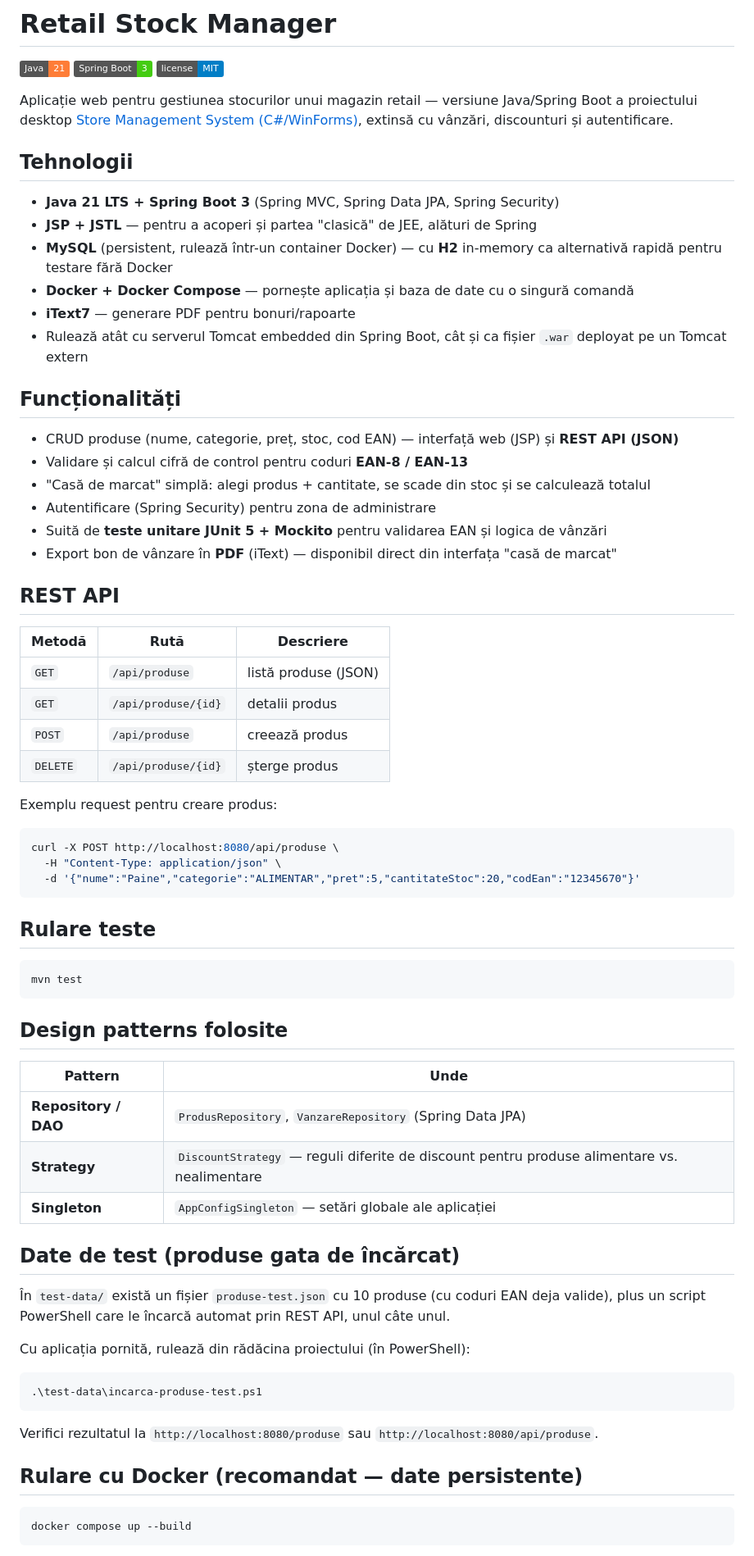
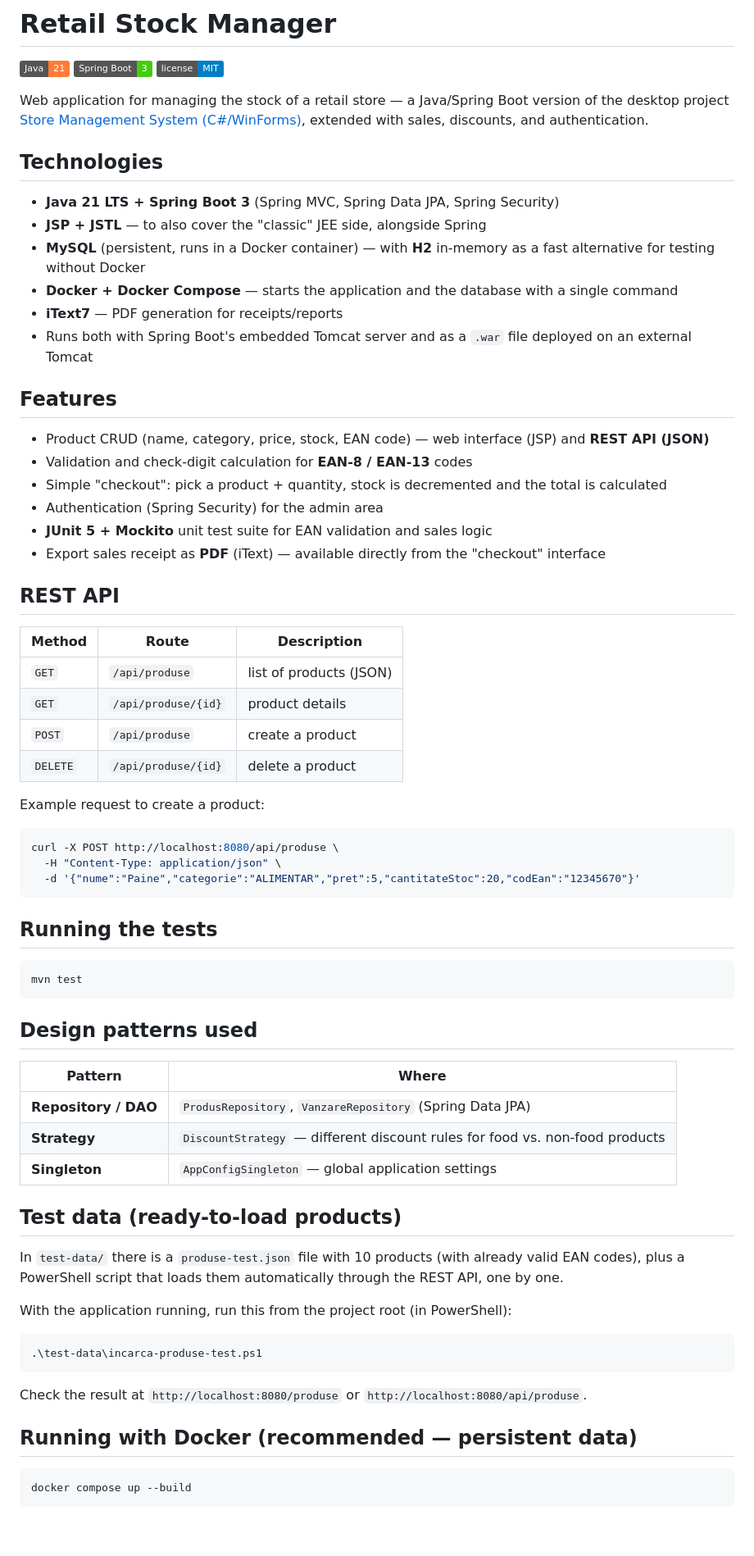
Before and after one commit to BogdanNVal/Retail-Stock-Manager, a Markdown page: README.md, the part around one of its changes. Shown at 82% size. Rendered like a GitHub page; badges without logos; blank space fills up the shorter version.

Commit message:
Translate README content from Romanian to English

````diff
--- a/README.md
+++ b/README.md
@@ -4,39 +4,39 @@
 ![Spring Boot](https://img.shields.io/badge/Spring%20Boot-3-brightgreen)
 ![License](https://img.shields.io/badge/license-MIT-blue)
 
-Aplicație web pentru gestiunea stocurilor unui magazin retail — versiune Java/Spring Boot
-a proiectului desktop [Store Management System (C#/WinForms)](#), extinsă cu vânzări, discounturi
-și autentificare.
+Web application for managing the stock of a retail store — a Java/Spring Boot version
+of the desktop project [Store Management System (C#/WinForms)](#), extended with sales,
+discounts, and authentication.
 
-## Tehnologii
+## Technologies
 
 - **Java 21 LTS + Spring Boot 3** (Spring MVC, Spring Data JPA, Spring Security)
-- **JSP + JSTL** — pentru a acoperi și partea "clasică" de JEE, alături de Spring
-- **MySQL** (persistent, rulează într-un container Docker) — cu **H2** in-memory ca alternativă rapidă pentru testare fără Docker
-- **Docker + Docker Compose** — pornește aplicația și baza de date cu o singură comandă
-- **iText7** — generare PDF pentru bonuri/rapoarte
-- Rulează atât cu serverul Tomcat embedded din Spring Boot, cât și ca fișier `.war`
-  deployat pe un Tomcat extern
+- **JSP + JSTL** — to also cover the "classic" JEE side, alongside Spring
+- **MySQL** (persistent, runs in a Docker container) — with **H2** in-memory as a fast alternative for testing without Docker
+- **Docker + Docker Compose** — starts the application and the database with a single command
+- **iText7** — PDF generation for receipts/reports
+- Runs both with Spring Boot's embedded Tomcat server and as a `.war` file
+  deployed on an external Tomcat
 
-## Funcționalități
+## Features
 
-- CRUD produse (nume, categorie, preț, stoc, cod EAN) — interfață web (JSP) și **REST API (JSON)**
-- Validare și calcul cifră de control pentru coduri **EAN-8 / EAN-13**
-- "Casă de marcat" simplă: alegi produs + cantitate, se scade din stoc și se calculează totalul
-- Autentificare (Spring Security) pentru zona de administrare
-- Suită de **teste unitare JUnit 5 + Mockito** pentru validarea EAN și logica de vânzări
-- Export bon de vânzare în **PDF** (iText) — disponibil direct din interfața "casă de marcat"
+- Product CRUD (name, category, price, stock, EAN code) — web interface (JSP) and **REST API (JSON)**
+- Validation and check-digit calculation for **EAN-8 / EAN-13** codes
+- Simple "checkout": pick a product + quantity, stock is decremented and the total is calculated
+- Authentication (Spring Security) for the admin area
+- **JUnit 5 + Mockito** unit test suite for EAN validation and sales logic
+- Export sales receipt as **PDF** (iText) — available directly from the "checkout" interface
 
 ## REST API
 
-| Metodă | Rută | Descriere |
+| Method | Route | Description |
 |---|---|---|
-| `GET` | `/api/produse` | listă produse (JSON) |
-| `GET` | `/api/produse/{id}` | detalii produs |
-| `POST` | `/api/produse` | creează produs |
-| `DELETE` | `/api/produse/{id}` | șterge produs |
+| `GET` | `/api/produse` | list of products (JSON) |
+| `GET` | `/api/produse/{id}` | product details |
+| `POST` | `/api/produse` | create a product |
+| `DELETE` | `/api/produse/{id}` | delete a product |
 
-Exemplu request pentru creare produs:
+Example request to create a product:
 
 ```bash
 curl -X POST http://localhost:8080/api/produse \
@@ -44,34 +44,35 @@ curl -X POST http://localhost:8080/api/produse \
   -d '{"nume":"Paine","categorie":"ALIMENTAR","pret":5,"cantitateStoc":20,"codEan":"12345670"}'
 ```
 
-## Rulare teste
+## Running the tests
 
 ```bash
 mvn test
 ```
 
-## Design patterns folosite
+## Design patterns used
 
-| Pattern | Unde |
+| Pattern | Where |
 |---|---|
 | **Repository / DAO** | `ProdusRepository`, `VanzareRepository` (Spring Data JPA) |
-| **Strategy** | `DiscountStrategy` — reguli diferite de discount pentru produse alimentare vs. nealimentare |
-| **Singleton** | `AppConfigSingleton` — setări globale ale aplicației |
+| **Strategy** | `DiscountStrategy` — different discount rules for food vs. non-food products |
+| **Singleton** | `AppConfigSingleton` — global application settings |
 
-## Date de test (produse gata de încărcat)
+## Test data (ready-to-load products)
 
-În `test-data/` există un fișier `produse-test.json` cu 10 produse (cu coduri EAN deja
-valide), plus un script PowerShell care le încarcă automat prin REST API, unul câte unul.
+In `test-data/` there is a `produse-test.json` file with 10 products (with already
+valid EAN codes), plus a PowerShell script that loads them automatically through the
+REST API, one by one.
 
-Cu aplicația pornită, rulează din rădăcina proiectului (în PowerShell):
+With the application running, run this from the project root (in PowerShell):
 
 ```powershell
 .\test-data\incarca-produse-test.ps1
 ```
 
-Verifici rezultatul la `http://localhost:8080/produse` sau `http://localhost:8080/api/produse`.
+Check the result at `http://localhost:8080/produse` or `http://localhost:8080/api/produse`.
 
-## Rulare cu Docker (recomandat — date persistente)
+## Running with Docker (recommended — persistent data)
 
 ```bash
 docker compose up --build
````
Also changed, not shown: other parts of README.md (+26 -25 lines).
